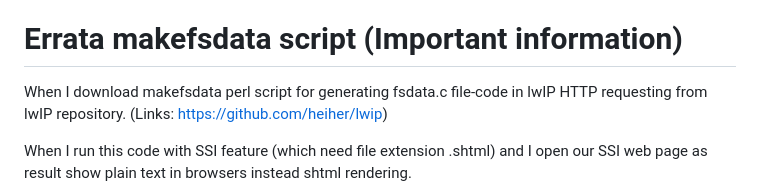
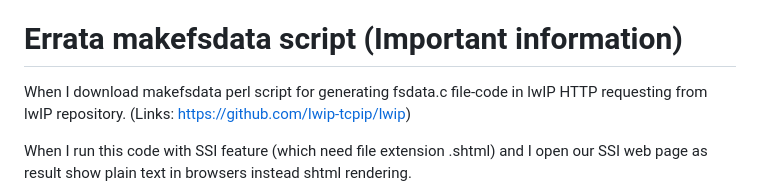
Before and after one commit to misha-dig/http_server_by_pico_w, a Markdown page: HTTP_WEBSITE_STATIC_PAGE/README.md, the part around the change. Drawn GitHub-style.

```diff
--- a/HTTP_WEBSITE_STATIC_PAGE/README.md
+++ b/HTTP_WEBSITE_STATIC_PAGE/README.md
@@ -141,7 +141,7 @@ https://www.raspberrypi.com/documentation/microcontrollers/ (Finding any importa
 
 # Errata makefsdata script (Important information)
 
- When I download makefsdata perl script for generating fsdata.c file-code in lwIP HTTP requesting from lwIP repository. (Links: https://github.com/heiher/lwip)
+ When I download makefsdata perl script for generating fsdata.c file-code in lwIP HTTP requesting from lwIP repository. (Links: https://github.com/lwip-tcpip/lwip)
 
  When I run this code with SSI feature (which need file extension .shtml) and I open our SSI web page as result show plain text in browsers instead shtml rendering.
 
```
